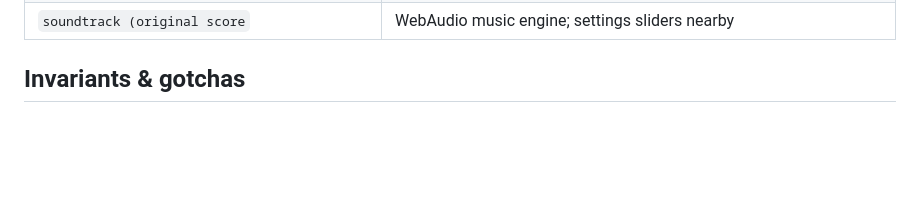
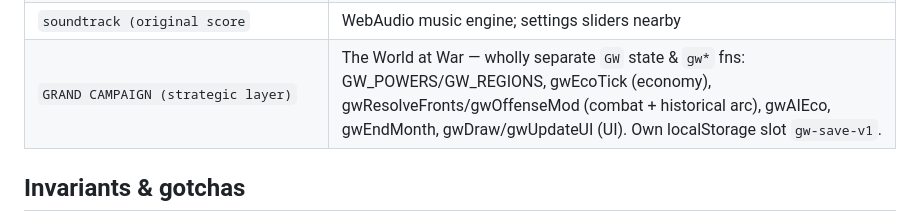
Before and after one commit to DEDSEC457/Tide-of-Steel-WW2, a Markdown page: CLAUDE.md, the part around the change. GitHub-like rendering; blank space fills up the shorter version.

```diff
--- a/CLAUDE.md
+++ b/CLAUDE.md
@@ -57,6 +57,7 @@ deps, runs offline by double-clicking. Keep it that way.
 | `canvas.addEventListener('click'` | input: select/shift-group/attack/advance-choice |
 | `function updateUnitCard` / `updatePreview` | side-panel cards; combined forecast |
 | `soundtrack (original score` | WebAudio music engine; settings sliders nearby |
+| `GRAND CAMPAIGN (strategic layer)` | The World at War — wholly separate `GW` state & `gw*` fns: GW_POWERS/GW_REGIONS, gwEcoTick (economy), gwResolveFronts/gwOffenseMod (combat + historical arc), gwAIEco, gwEndMonth, gwDraw/gwUpdateUI (UI). Own localStorage slot `gw-save-v1`. |
 
 ## Invariants & gotchas
 
```
Also changed, not shown: README.md (+16 -1 lines).
